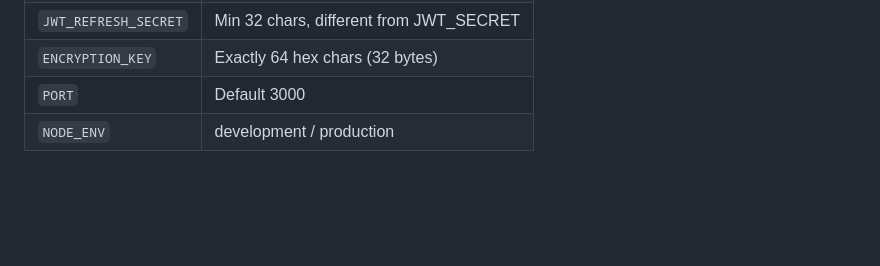
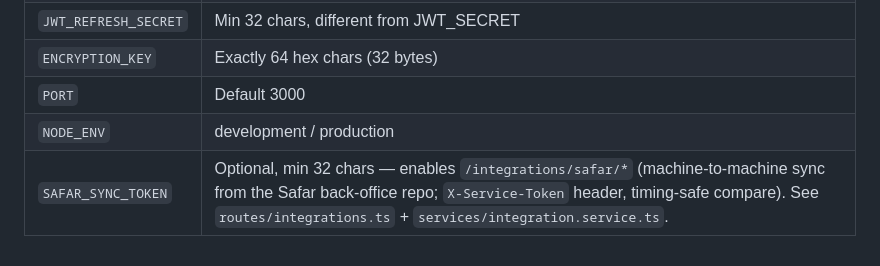
Before and after one commit to galihsidik86/mabrur, a Markdown page: CLAUDE.md, the part around the change. Drawn GitHub-style; blank space fills up the shorter version.

```diff
--- a/CLAUDE.md
+++ b/CLAUDE.md
@@ -207,3 +207,4 @@ Required in `.env` (see `.env.example`):
 | `ENCRYPTION_KEY` | Exactly 64 hex chars (32 bytes) |
 | `PORT` | Default 3000 |
 | `NODE_ENV` | development / production |
+| `SAFAR_SYNC_TOKEN` | Optional, min 32 chars — enables `/integrations/safar/*` (machine-to-machine sync from the Safar back-office repo; `X-Service-Token` header, timing-safe compare). See `routes/integrations.ts` + `services/integration.service.ts`. |
```
Also changed, not shown: README.md (+9 -0 lines).
